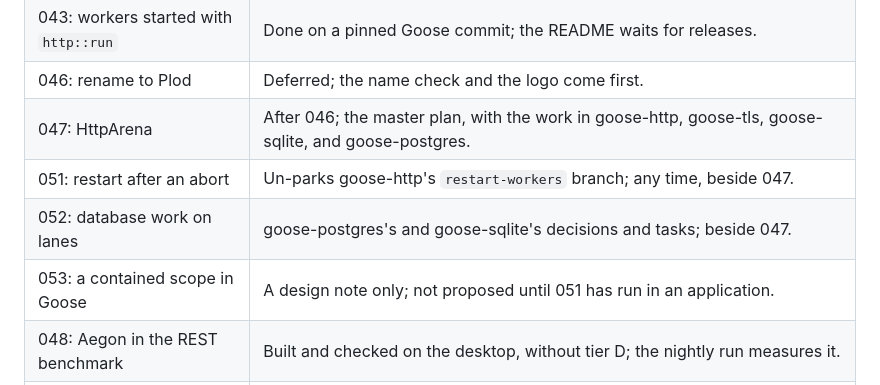
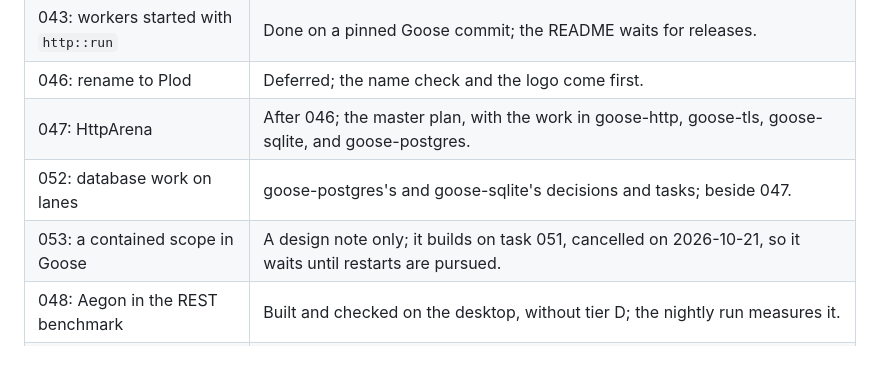
Before and after one commit to kaitk/goose-rest, a Markdown page: tasks/README.md, the part around the change. Rendered like a GitHub page; blank space fills up the shorter version.

Commit message:
Cancel task 051: an abort still ends the process

```diff
--- a/tasks/README.md
+++ b/tasks/README.md
@@ -59,9 +59,8 @@ Work can start at any point unless the table says otherwise.
 | 043: workers started with `http::run` | Done on a pinned Goose commit; the README waits for releases. |
 | 046: rename to Plod | Deferred; the name check and the logo come first. |
 | 047: HttpArena | After 046; the master plan, with the work in goose-http, goose-tls, goose-sqlite, and goose-postgres. |
-| 051: restart after an abort | Un-parks goose-http's `restart-workers` branch; any time, beside 047. |
 | 052: database work on lanes | goose-postgres's and goose-sqlite's decisions and tasks; beside 047. |
-| 053: a contained scope in Goose | A design note only; not proposed until 051 has run in an application. |
+| 053: a contained scope in Goose | A design note only; it builds on task 051, cancelled on 2026-10-21, so it waits until restarts are pursued. |
 | 048: Aegon in the REST benchmark | Built and checked on the desktop, without tier D; the nightly run measures it. |
 | 056: what to take from Aegon | Verdicts set; seventeen subtasks. 01, shorter routes, is merged as skip-based routing with block scopes; tier M's count on Linux and a full `bench/routes.sh` run are todo. 02 to 08 are small and can run beside goose-http's TLS and h2 work; 16 and 17 wait on 052. 05 (JWT) unblocks 035's full example and parts of 047. |
 | 055: a documentation site | Any time; its address waits on 046. |
```
Also changed, not shown: tasks/000-archive/051-restart-after-abort.md (renamed from tasks/051-restart-after-abort.md, +6 -2 lines).
